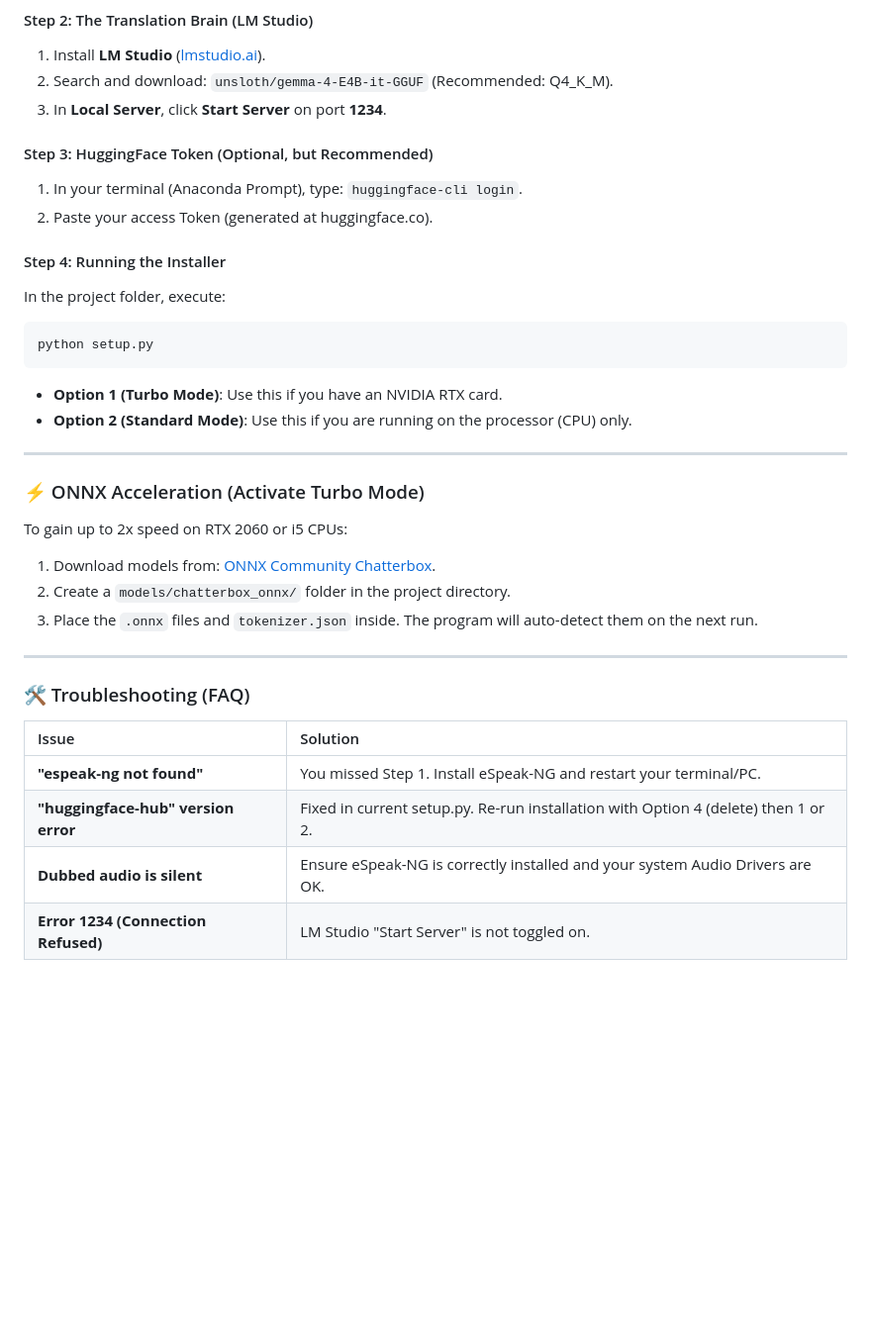
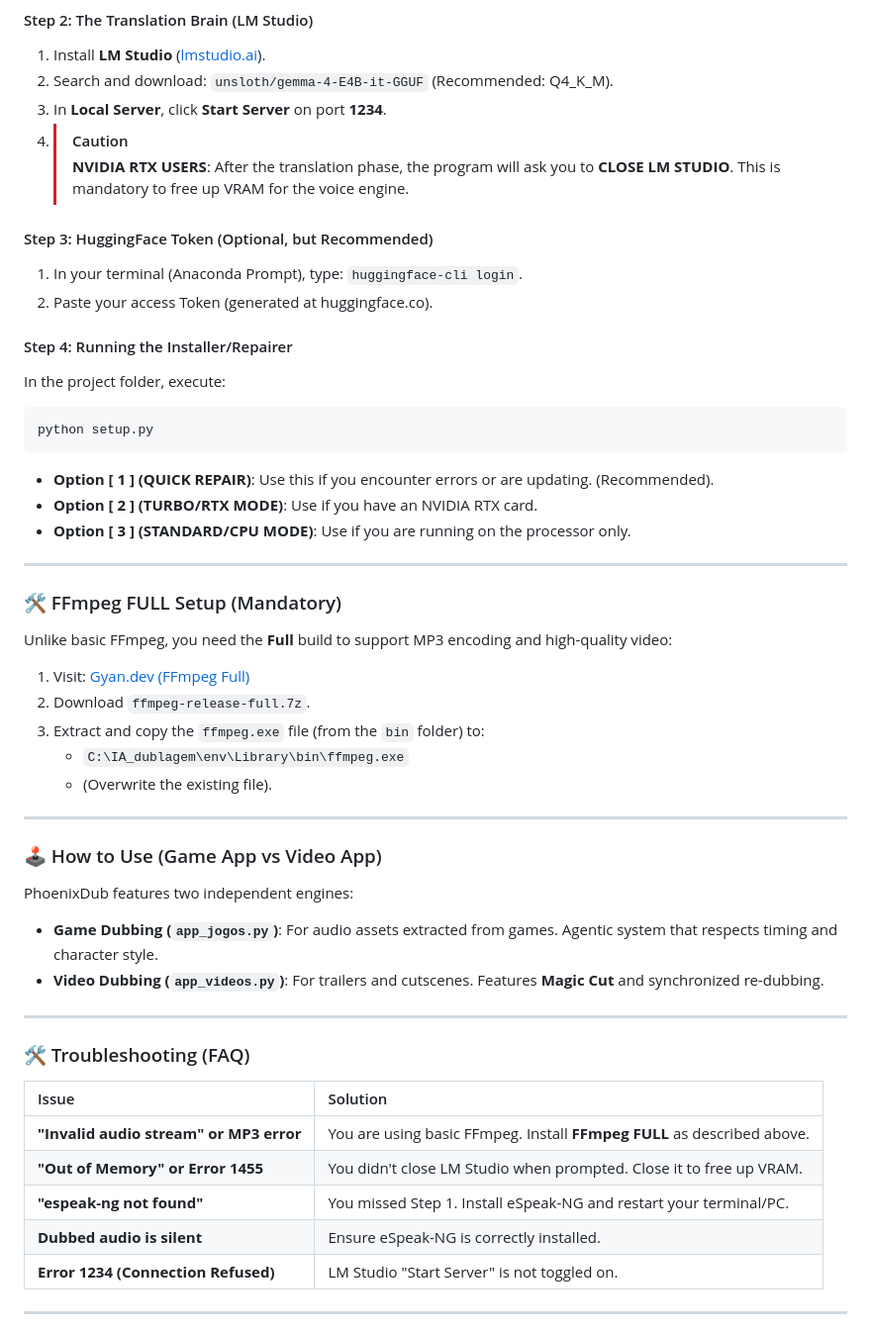
Before and after one commit to NarraVox/PhoenixDub-AI, a Markdown page: README.md, the part around one of its changes. Shown at 99% size. Rendered like a GitHub page; blank space fills up the shorter version.

````diff
--- a/README.md
+++ b/README.md
@@ -94,26 +111,42 @@ Para ganhar até 2x mais velocidade na RTX 2060 ou no i5:
 1.  Install **LM Studio** ([lmstudio.ai](https://lmstudio.ai)).
 2.  Search and download: `unsloth/gemma-4-E4B-it-GGUF` (Recommended: Q4_K_M).
 3.  In **Local Server**, click **Start Server** on port **1234**.
+4.  > [!CAUTION]
+    > **NVIDIA RTX USERS**: After the translation phase, the program will ask you to **CLOSE LM STUDIO**. This is mandatory to free up VRAM for the voice engine.
 
 #### Step 3: HuggingFace Token (Optional, but Recommended)
 1.  In your terminal (Anaconda Prompt), type: `huggingface-cli login`.
 2.  Paste your access Token (generated at huggingface.co).
 
-#### Step 4: Running the Installer
+#### Step 4: Running the Installer/Repairer
 In the project folder, execute:
 ```bash
 python setup.py
 ```
-*   **Option 1 (Turbo Mode)**: Use this if you have an NVIDIA RTX card.
-*   **Option 2 (Standard Mode)**: Use this if you are running on the processor (CPU) only.
+*   **Option [ 1 ] (QUICK REPAIR)**: Use this if you encounter errors or are updating. (Recommended).
+*   **Option [ 2 ] (TURBO/RTX MODE)**: Use if you have an NVIDIA RTX card.
+*   **Option [ 3 ] (STANDARD/CPU MODE)**: Use if you are running on the processor only.
 
 ---
 
-### ⚡ ONNX Acceleration (Activate Turbo Mode)
-To gain up to 2x speed on RTX 2060 or i5 CPUs:
-1.  Download models from: [ONNX Community Chatterbox](https://huggingface.co/onnx-community/chatterbox-multilingual-ONNX).
-2.  Create a `models/chatterbox_onnx/` folder in the project directory.
-3.  Place the `.onnx` files and `tokenizer.json` inside. The program will auto-detect them on the next run.
+### 🛠️ FFmpeg FULL Setup (Mandatory)
+
+Unlike basic FFmpeg, you need the **Full** build to support MP3 encoding and high-quality video:
+
+1. Visit: [Gyan.dev (FFmpeg Full)](https://www.gyan.dev/ffmpeg/builds/ffmpeg-release-full.7z)
+2. Download `ffmpeg-release-full.7z`.
+3. Extract and copy the `ffmpeg.exe` file (from the `bin` folder) to:
+   - `C:\IA_dublagem\env\Library\bin\ffmpeg.exe`
+   - (Overwrite the existing file).
+
+---
+
+### 🕹️ How to Use (Game App vs Video App)
+
+PhoenixDub features two independent engines:
+
+*   **Game Dubbing (`app_jogos.py`)**: For audio assets extracted from games. Agentic system that respects timing and character style.
+*   **Video Dubbing (`app_videos.py`)**: For trailers and cutscenes. Features **Magic Cut** and synchronized re-dubbing.
 
 ---
 
@@ -121,9 +154,10 @@ To gain up to 2x speed on RTX 2060 or i5 CPUs:
 
 | Issue | Solution |
 | :--- | :--- |
+| **"Invalid audio stream" or MP3 error** | You are using basic FFmpeg. Install **FFmpeg FULL** as described above. |
+| **"Out of Memory" or Error 1455** | You didn't close LM Studio when prompted. Close it to free up VRAM. |
 | **"espeak-ng not found"** | You missed Step 1. Install eSpeak-NG and restart your terminal/PC. |
-| **"huggingface-hub" version error** | Fixed in current setup.py. Re-run installation with Option 4 (delete) then 1 or 2. |
-| **Dubbed audio is silent** | Ensure eSpeak-NG is correctly installed and your system Audio Drivers are OK. |
+| **Dubbed audio is silent** | Ensure eSpeak-NG is correctly installed. |
 | **Error 1234 (Connection Refused)** | LM Studio "Start Server" is not toggled on. |
 
 ---
````
Also changed, not shown: other parts of README.md (+27 -10 lines).
